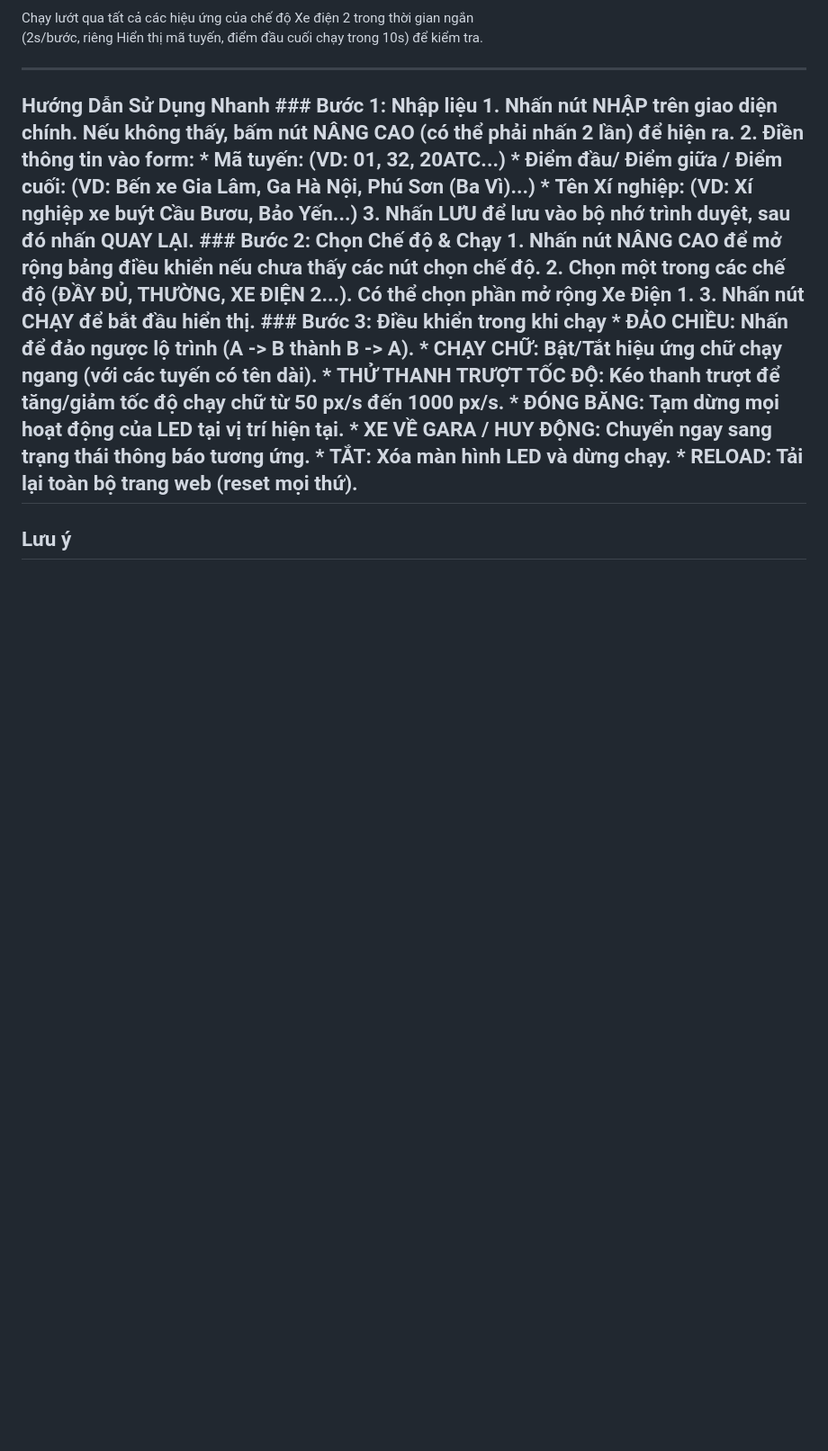
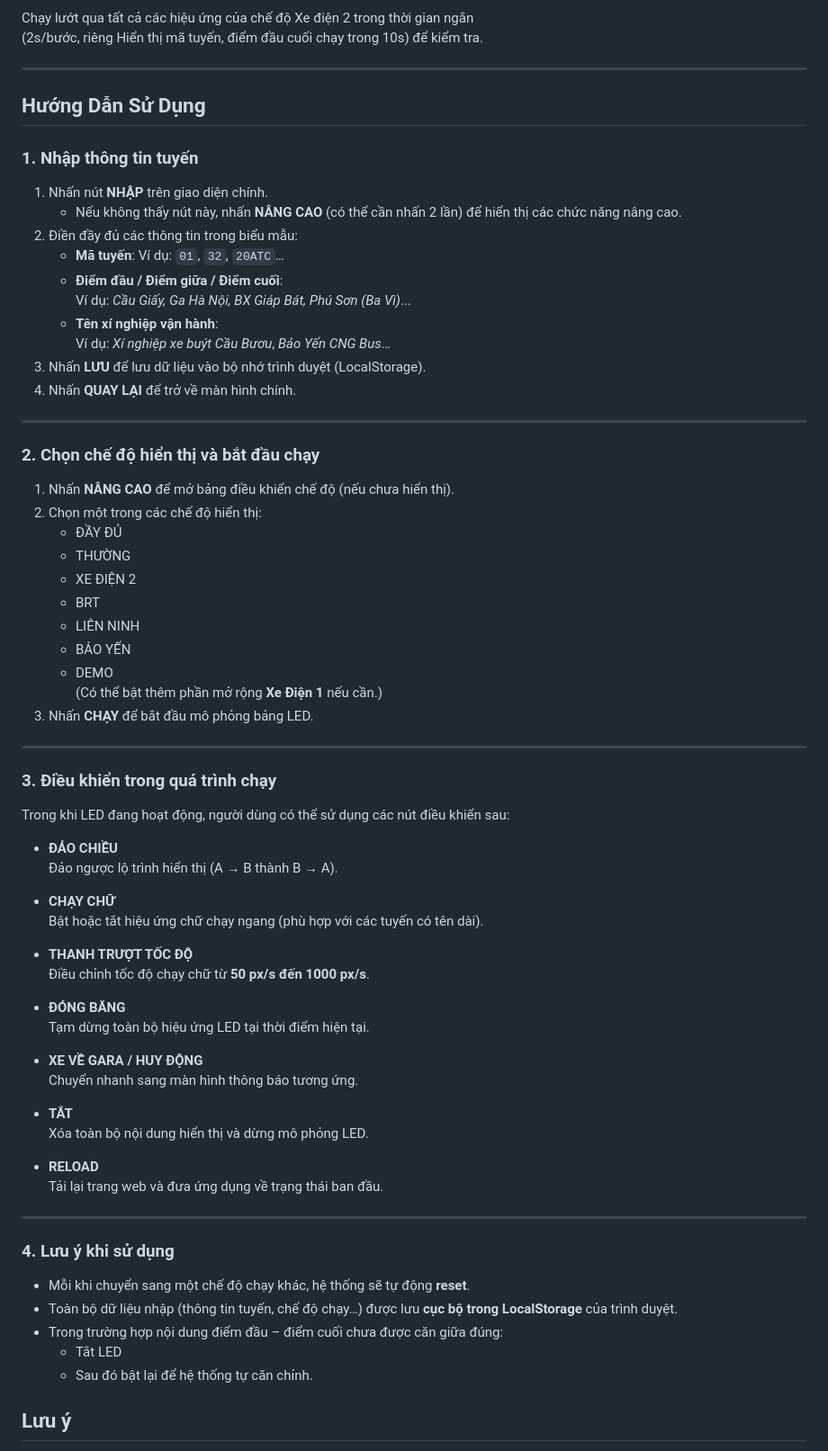
Before and after one commit to mhieu1296/LED_XE_BUYT_TRANSERCO, a Markdown page: README.md, the part around the change. Shown at 90% size. GitHub-like rendering; blank space fills up the shorter version.

```diff
--- a/README.md
+++ b/README.md
@@ -162,7 +162,74 @@ Chạy lướt qua tất cả các hiệu ứng của chế độ Xe điện 2 t
 
 ---
 
-## Hướng Dẫn Sử Dụng Nhanh ### Bước 1: Nhập liệu 1. Nhấn nút **NHẬP** trên giao diện chính. Nếu không thấy, bấm nút NÂNG CAO (có thể phải nhấn 2 lần) để hiện ra. 2. Điền thông tin vào form: * **Mã tuyến**: (VD: 01, 32, 20ATC...) * **Điểm đầu/ Điểm giữa / Điểm cuối**: (VD: Bến xe Gia Lâm, Ga Hà Nội, Phú Sơn (Ba Vì)...) * **Tên Xí nghiệp**: (VD: Xí nghiệp xe buýt Cầu Bươu, Bảo Yến...) 3. Nhấn **LƯU** để lưu vào bộ nhớ trình duyệt, sau đó nhấn **QUAY LẠI**. ### Bước 2: Chọn Chế độ & Chạy 1. Nhấn nút **NÂNG CAO** để mở rộng bảng điều khiển nếu chưa thấy các nút chọn chế độ. 2. Chọn một trong các chế độ (ĐẦY ĐỦ, THƯỜNG, XE ĐIỆN 2...). Có thể chọn phần mở rộng Xe Điện 1. 3. Nhấn nút **CHẠY** để bắt đầu hiển thị. ### Bước 3: Điều khiển trong khi chạy * **ĐẢO CHIỀU**: Nhấn để đảo ngược lộ trình (A -> B thành B -> A). * **CHẠY CHỮ**: Bật/Tắt hiệu ứng chữ chạy ngang (với các tuyến có tên dài). * **THỬ THANH TRƯỢT TỐC ĐỘ**: Kéo thanh trượt để tăng/giảm tốc độ chạy chữ từ 50 px/s đến 1000 px/s. * **ĐÓNG BĂNG**: Tạm dừng mọi hoạt động của LED tại vị trí hiện tại. * **XE VỀ GARA / HUY ĐỘNG**: Chuyển ngay sang trạng thái thông báo tương ứng. * **TẮT**: Xóa màn hình LED và dừng chạy. * **RELOAD**: Tải lại toàn bộ trang web (reset mọi thứ).
+## Hướng Dẫn Sử Dụng
+
+### 1. Nhập thông tin tuyến
+
+1. Nhấn nút **NHẬP** trên giao diện chính.
+   - Nếu không thấy nút này, nhấn **NÂNG CAO** (có thể cần nhấn 2 lần) để hiển thị các chức năng nâng cao.
+2. Điền đầy đủ các thông tin trong biểu mẫu:
+   - **Mã tuyến**: Ví dụ: `01`, `32`, `20ATC`…
+   - **Điểm đầu / Điểm giữa / Điểm cuối**:
+     Ví dụ: *Cầu Giấy, Ga Hà Nội, BX Giáp Bát, Phú Sơn (Ba Vì)*...
+   - **Tên xí nghiệp vận hành**:
+     Ví dụ: *Xí nghiệp xe buýt Cầu Bươu*, *Bảo Yến CNG Bus*…
+3. Nhấn **LƯU** để lưu dữ liệu vào bộ nhớ trình duyệt (LocalStorage).
+4. Nhấn **QUAY LẠI** để trở về màn hình chính.
+
+---
+
+### 2. Chọn chế độ hiển thị và bắt đầu chạy
+
+1. Nhấn **NÂNG CAO** để mở bảng điều khiển chế độ (nếu chưa hiển thị).
+2. Chọn một trong các chế độ hiển thị:
+   - ĐẦY ĐỦ
+   - THƯỜNG
+   - XE ĐIỆN 2
+   - BRT
+   - LIÊN NINH
+   - BẢO YẾN
+   - DEMO
+   (Có thể bật thêm phần mở rộng **Xe Điện 1** nếu cần.)
+3. Nhấn **CHẠY** để bắt đầu mô phỏng bảng LED.
+
+---
+
+### 3. Điều khiển trong quá trình chạy
+
+Trong khi LED đang hoạt động, người dùng có thể sử dụng các nút điều khiển sau:
+
+- **ĐẢO CHIỀU**
+  Đảo ngược lộ trình hiển thị (A → B thành B → A).
+
+- **CHẠY CHỮ**
+  Bật hoặc tắt hiệu ứng chữ chạy ngang (phù hợp với các tuyến có tên dài).
+
+- **THANH TRƯỢT TỐC ĐỘ**
+  Điều chỉnh tốc độ chạy chữ từ **50 px/s đến 1000 px/s**.
+
+- **ĐÓNG BĂNG**
+  Tạm dừng toàn bộ hiệu ứng LED tại thời điểm hiện tại.
+
+- **XE VỀ GARA / HUY ĐỘNG**
+  Chuyển nhanh sang màn hình thông báo tương ứng.
+
+- **TẮT**
+  Xóa toàn bộ nội dung hiển thị và dừng mô phỏng LED.
+
+- **RELOAD**
+  Tải lại trang web và đưa ứng dụng về trạng thái ban đầu.
+
+---
+
+### 4. Lưu ý khi sử dụng
+
+- Mỗi khi chuyển sang một chế độ chạy khác, hệ thống sẽ tự động **reset**.
+- Toàn bộ dữ liệu nhập (thông tin tuyến, chế độ chạy…) được lưu **cục bộ trong LocalStorage** của trình duyệt.
+- Trong trường hợp nội dung điểm đầu – điểm cuối chưa được căn giữa đúng:
+  - Tắt LED
+  - Sau đó bật lại để hệ thống tự căn chỉnh.
+
 
 ## Lưu ý
 
```
